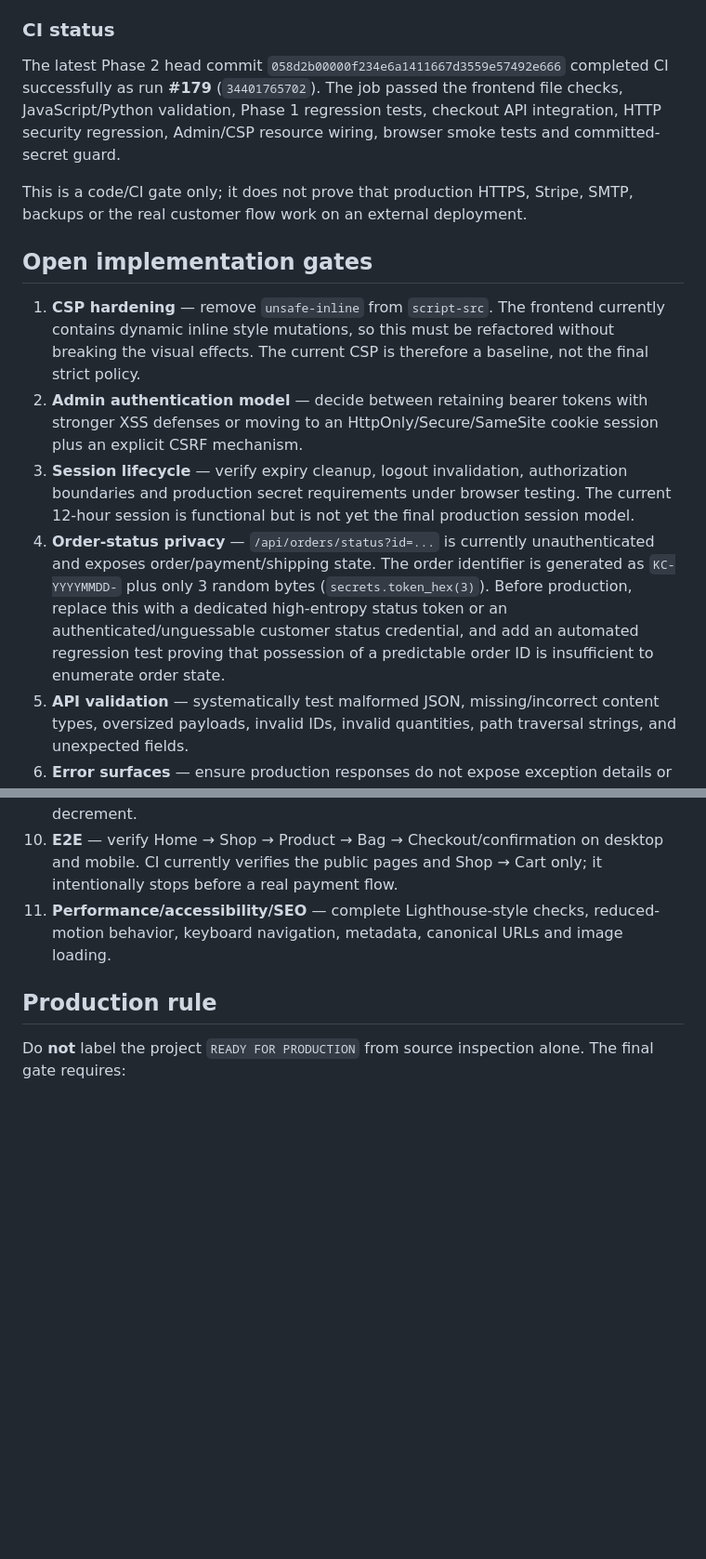
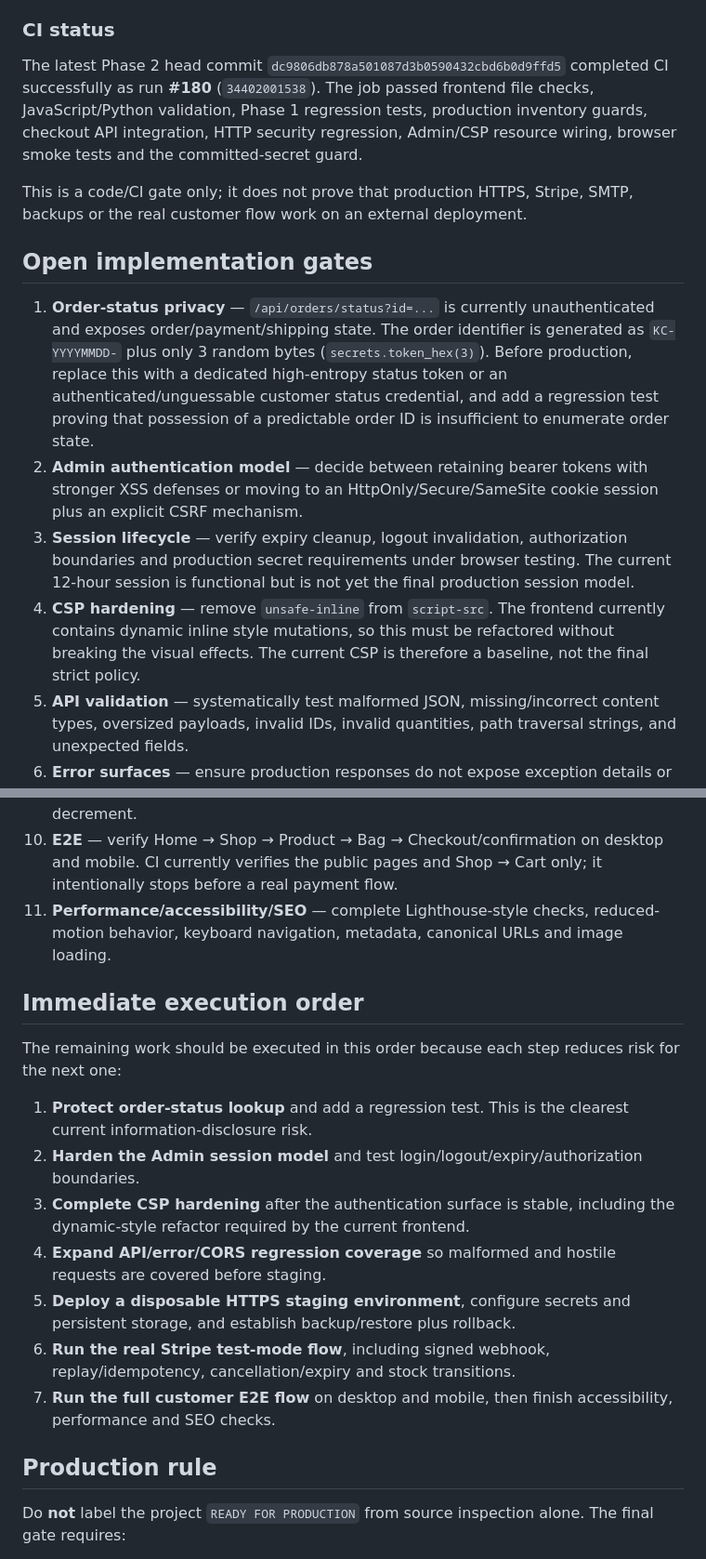
Before and after one commit to Rico14080/Kosmik-Base, a Markdown page: docs/PHASE_2_SECURITY_AUDIT.md, 2 parts joined by grey strips. Shown at 93% size. Drawn GitHub-style; blank space fills up the shorter version.

Commit message:
docs: refresh Phase 2 audit status and execution order

```diff
--- a/docs/PHASE_2_SECURITY_AUDIT.md
+++ b/docs/PHASE_2_SECURITY_AUDIT.md
@@ -40,16 +40,16 @@ The Stripe webhook verifier checks the timestamp tolerance and compares the HMAC
 The HTTP checkout integration test verifies that the server reconstructs the order total from the database rather than trusting the client-provided price, and that an excessive quantity is rejected when stock is insufficient. The same test verifies that a non-paid checkout releases its reservation.
 
 ### CI status
-The latest Phase 2 head commit `058d2b00000f234e6a1411667d3559e57492e666` completed CI successfully as run **#179** (`34401765702`). The job passed the frontend file checks, JavaScript/Python validation, Phase 1 regression tests, checkout API integration, HTTP security regression, Admin/CSP resource wiring, browser smoke tests and committed-secret guard.
+The latest Phase 2 head commit `dc9806db878a501087d3b0590432cbd6b0d9ffd5` completed CI successfully as run **#180** (`34402001538`). The job passed frontend file checks, JavaScript/Python validation, Phase 1 regression tests, production inventory guards, checkout API integration, HTTP security regression, Admin/CSP resource wiring, browser smoke tests and the committed-secret guard.
 
 This is a code/CI gate only; it does not prove that production HTTPS, Stripe, SMTP, backups or the real customer flow work on an external deployment.
 
 ## Open implementation gates
 
-1. **CSP hardening** — remove `unsafe-inline` from `script-src`. The frontend currently contains dynamic inline style mutations, so this must be refactored without breaking the visual effects. The current CSP is therefore a baseline, not the final strict policy.
+1. **Order-status privacy** — `/api/orders/status?id=...` is currently unauthenticated and exposes order/payment/shipping state. The order identifier is generated as `KC-YYYYMMDD-` plus only 3 random bytes (`secrets.token_hex(3)`). Before production, replace this with a dedicated high-entropy status token or an authenticated/unguessable customer status credential, and add a regression test proving that possession of a predictable order ID is insufficient to enumerate order state.
 2. **Admin authentication model** — decide between retaining bearer tokens with stronger XSS defenses or moving to an HttpOnly/Secure/SameSite cookie session plus an explicit CSRF mechanism.
 3. **Session lifecycle** — verify expiry cleanup, logout invalidation, authorization boundaries and production secret requirements under browser testing. The current 12-hour session is functional but is not yet the final production session model.
-4. **Order-status privacy** — `/api/orders/status?id=...` is currently unauthenticated and exposes order/payment/shipping state. The order identifier is generated as `KC-YYYYMMDD-` plus only 3 random bytes (`secrets.token_hex(3)`). Before production, replace this with a dedicated high-entropy status token or an authenticated/unguessable customer status credential, and add an automated regression test proving that possession of a predictable order ID is insufficient to enumerate order state.
+4. **CSP hardening** — remove `unsafe-inline` from `script-src`. The frontend currently contains dynamic inline style mutations, so this must be refactored without breaking the visual effects. The current CSP is therefore a baseline, not the final strict policy.
 5. **API validation** — systematically test malformed JSON, missing/incorrect content types, oversized payloads, invalid IDs, invalid quantities, path traversal strings, and unexpected fields.
 6. **Error surfaces** — ensure production responses do not expose exception details or internal paths; server logs must not become a substitute for safe API responses. Webhook and email exception logging still needs a production review.
 7. **CORS/origin policy** — verify that the deployment does not accidentally become a cross-origin authenticated API.
@@ -57,6 +57,18 @@ This is a code/CI gate only; it does not prove that production HTTPS, Stripe, SM
 9. **Stripe test flow** — verify checkout creation, signed webhook delivery, duplicate webhook idempotency, expiry/cancellation stock release, and paid-order stock decrement.
 10. **E2E** — verify Home → Shop → Product → Bag → Checkout/confirmation on desktop and mobile. CI currently verifies the public pages and Shop → Cart only; it intentionally stops before a real payment flow.
 11. **Performance/accessibility/SEO** — complete Lighthouse-style checks, reduced-motion behavior, keyboard navigation, metadata, canonical URLs and image loading.
+
+## Immediate execution order
+
+The remaining work should be executed in this order because each step reduces risk for the next one:
+
+1. **Protect order-status lookup** and add a regression test. This is the clearest current information-disclosure risk.
+2. **Harden the Admin session model** and test login/logout/expiry/authorization boundaries.
+3. **Complete CSP hardening** after the authentication surface is stable, including the dynamic-style refactor required by the current frontend.
+4. **Expand API/error/CORS regression coverage** so malformed and hostile requests are covered before staging.
+5. **Deploy a disposable HTTPS staging environment**, configure secrets and persistent storage, and establish backup/restore plus rollback.
+6. **Run the real Stripe test-mode flow**, including signed webhook, replay/idempotency, cancellation/expiry and stock transitions.
+7. **Run the full customer E2E flow** on desktop and mobile, then finish accessibility, performance and SEO checks.
 
 ## Production rule
 
```
